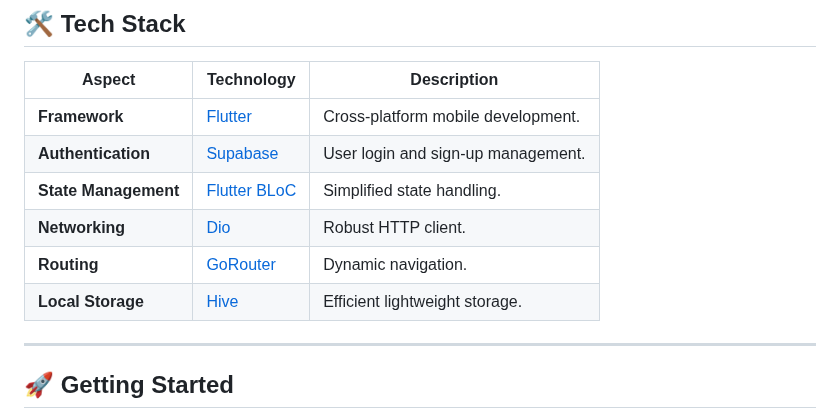
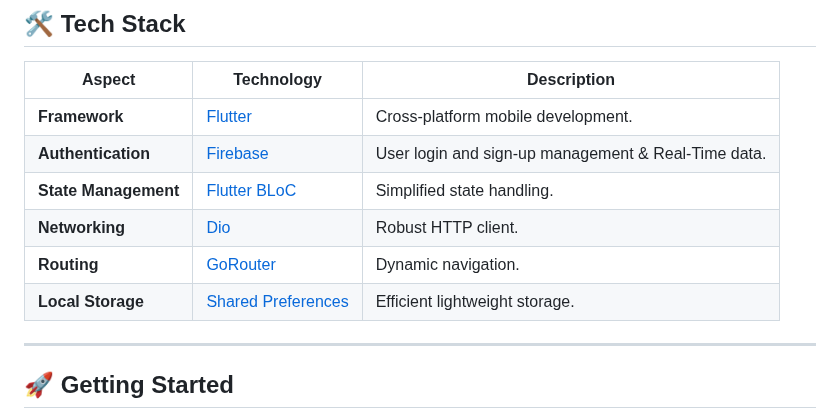
Before and after one commit to AmbrishTripathi6974/GoodSpace.AI_test, a Markdown page: README.md, the part around the change. Drawn GitHub-style.

```diff
--- a/README.md
+++ b/README.md
@@ -32,11 +32,11 @@ This repository contains the complete solution for the **Codespace Test assignme
 | Aspect              | Technology           | Description                      |
 |---------------------|----------------------|----------------------------------|
 | **Framework**       | [Flutter](https://flutter.dev)   | Cross-platform mobile development. |
-| **Authentication**  | [Supabase](https://supabase.io/) | User login and sign-up management. |
+| **Authentication**  | [Firebase](https://firebase.google.com/) | User login and sign-up management & Real-Time data. |
 | **State Management**| [Flutter BLoC](https://bloclibrary.dev/) | Simplified state handling.       |
 | **Networking**      | [Dio](https://pub.dev/packages/dio) | Robust HTTP client.             |
 | **Routing**         | [GoRouter](https://pub.dev/packages/go_router) | Dynamic navigation.             |
-| **Local Storage**   | [Hive](https://pub.dev/packages/hive) | Efficient lightweight storage.   |
+| **Local Storage**   | [Shared Preferences](https://pub.dev/packages/shared_preferences) | Efficient lightweight storage.   |
 
 ---
 
```
